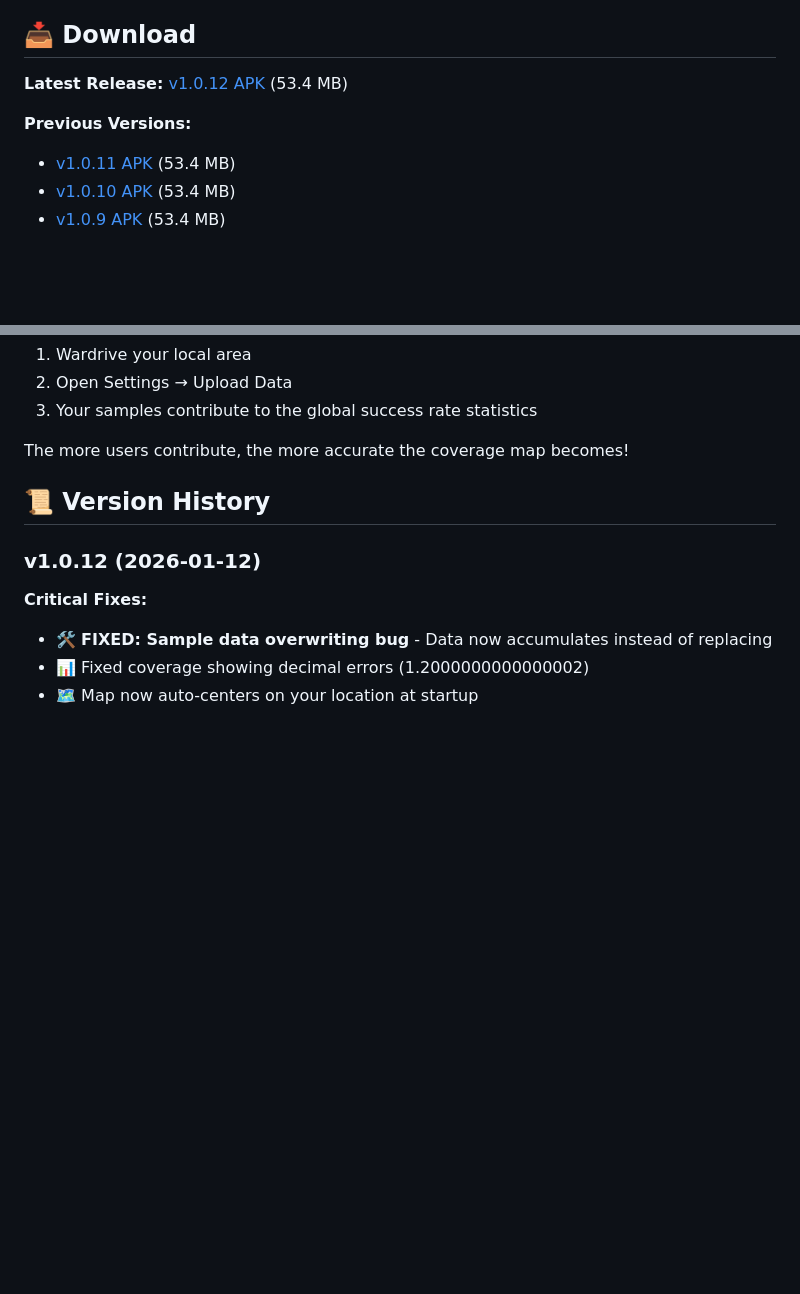
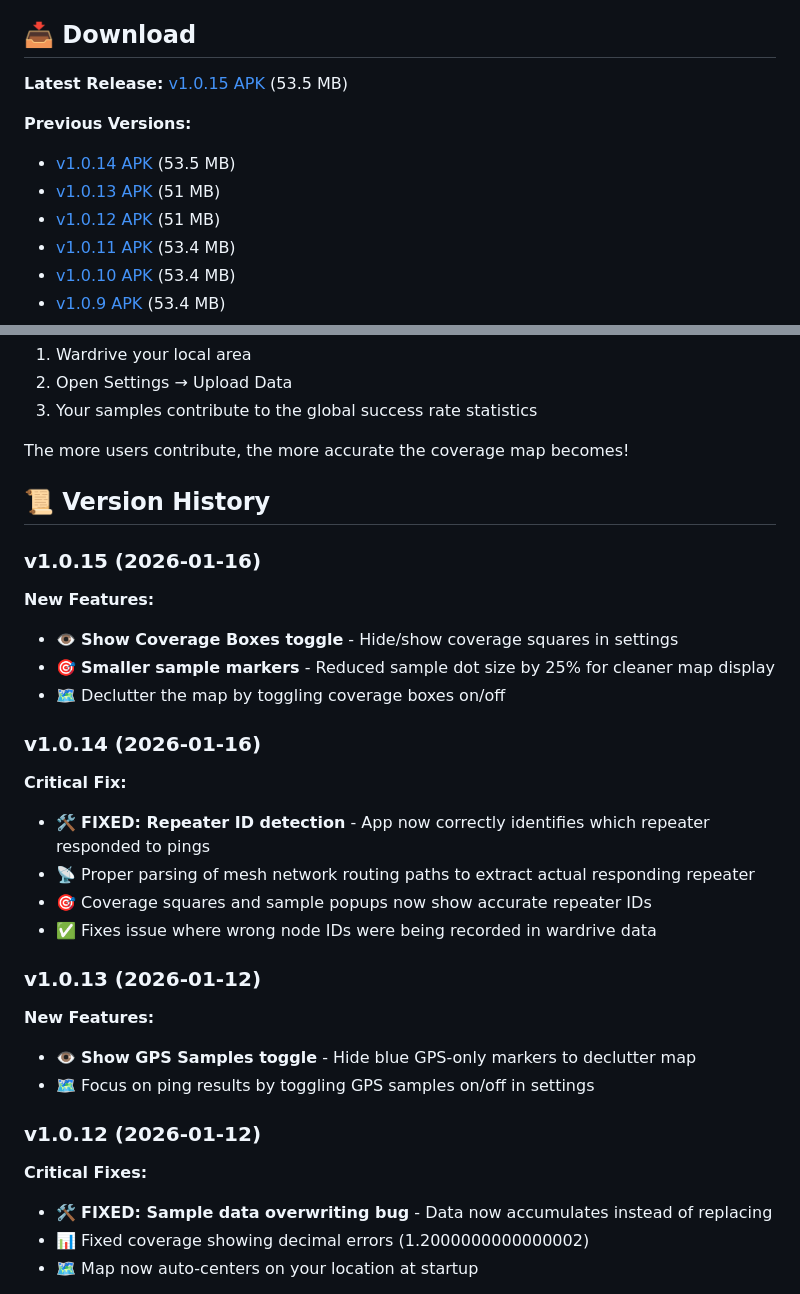
Before and after one commit to InlandNWMesh/Meshcore-Wardrive-Android, a Markdown page: README.md, 2 parts joined by grey strips. GitHub-like rendering; blank space fills up the shorter version.

Commit message:
Release v1.0.15: Coverage toggle and smaller samples
- Add Show Coverage Boxes toggle
- Reduce sample marker size by 25%
- Update README with release notes

```diff
--- a/README.md
+++ b/README.md
@@ -4,9 +4,12 @@ A mobile wardriving application for mapping MeshCore mesh network coverage in re
 
 ## 📥 Download
 
-**Latest Release:** [v1.0.12 APK](releases/meshcore_wardrive_v1.0.12.apk) (53.4 MB)
+**Latest Release:** [v1.0.15 APK](releases/meshcore_wardrive_v1.0.15.apk) (53.5 MB)
 
 **Previous Versions:**
+- [v1.0.14 APK](releases/meshcore_wardrive_v1.0.14.apk) (53.5 MB)
+- [v1.0.13 APK](releases/meshcore_wardrive_v1.0.13.apk) (51 MB)
+- [v1.0.12 APK](releases/meshcore_wardrive_v1.0.12.apk) (51 MB)
 - [v1.0.11 APK](releases/meshcore_wardrive_v1.0.11.apk) (53.4 MB)
 - [v1.0.10 APK](releases/meshcore_wardrive_v1.0.10.apk) (53.4 MB)
 - [v1.0.9 APK](releases/meshcore_wardrive_v1.0.9.apk) (53.4 MB)
@@ -176,6 +179,24 @@ The more users contribute, the more accurate the coverage map becomes!
 
 ## 📜 Version History
 
+### v1.0.15 (2026-01-16)
+**New Features:**
+- 👁️ **Show Coverage Boxes toggle** - Hide/show coverage squares in settings
+- 🎯 **Smaller sample markers** - Reduced sample dot size by 25% for cleaner map display
+- 🗺️ Declutter the map by toggling coverage boxes on/off
+
+### v1.0.14 (2026-01-16)
+**Critical Fix:**
+- 🛠️ **FIXED: Repeater ID detection** - App now correctly identifies which repeater responded to pings
+- 📡 Proper parsing of mesh network routing paths to extract actual responding repeater
+- 🎯 Coverage squares and sample popups now show accurate repeater IDs
+- ✅ Fixes issue where wrong node IDs were being recorded in wardrive data
+
+### v1.0.13 (2026-01-12)
+**New Features:**
+- 👁️ **Show GPS Samples toggle** - Hide blue GPS-only markers to declutter map
+- 🗺️ Focus on ping results by toggling GPS samples on/off in settings
+
 ### v1.0.12 (2026-01-12)
 **Critical Fixes:**
 - 🛠️ **FIXED: Sample data overwriting bug** - Data now accumulates instead of replacing
```
Also changed, not shown: CHANGELOG.md (+28 -0 lines).
